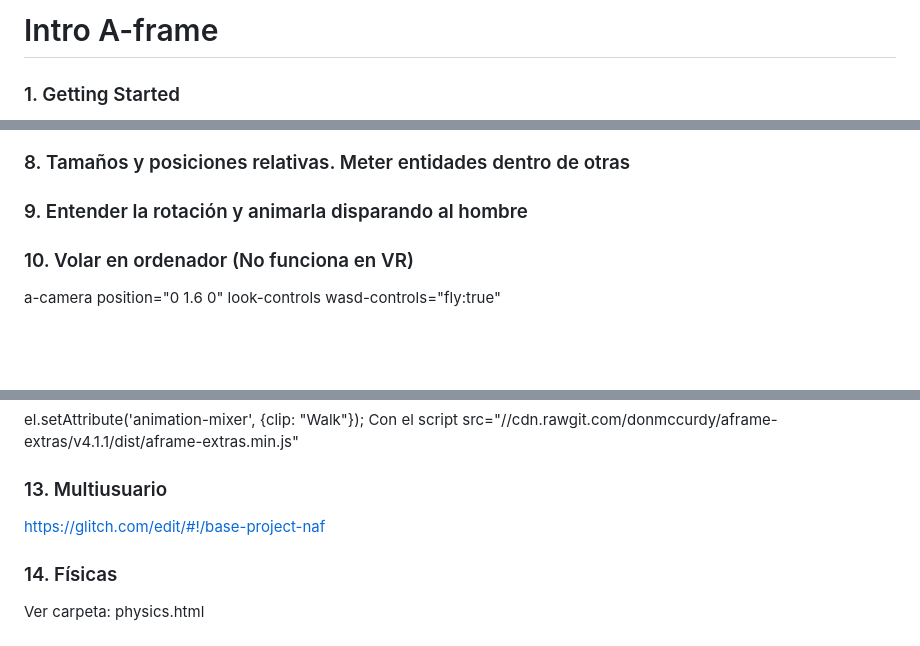
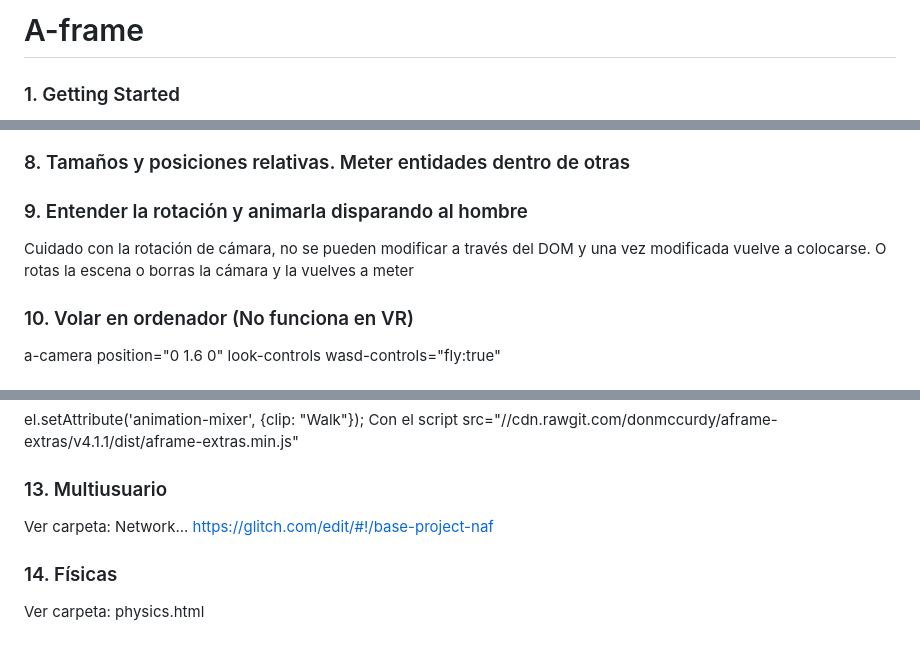
Before and after one commit to MAD-DW-TI-P2/a-frame, a Markdown page: README.md, 3 parts joined by grey strips. Drawn GitHub-style; blank space fills up the shorter version.

```diff
--- a/README.md
+++ b/README.md
@@ -1,4 +1,4 @@
-# Intro A-frame
+# A-frame
 
 ### 1. Getting Started
 
@@ -51,6 +51,8 @@
 
 ### 9. Entender la rotación y animarla disparando al hombre
 
+Cuidado con la rotación de cámara, no se pueden modificar a través del DOM y una vez modificada vuelve a colocarse. O rotas la escena o borras la cámara y la vuelves a meter
+
 ### 10. Volar en ordenador (No funciona en VR)
 
 a-camera position="0 1.6 0" look-controls wasd-controls="fly:true"
@@ -70,6 +72,7 @@ Con el script src="//cdn.rawgit.com/donmccurdy/aframe-extras/v4.1.1/dist/aframe-
 
 ### 13. Multiusuario
 
+Ver carpeta: Network...
 https://glitch.com/edit/#!/base-project-naf
 
 ### 14. Físicas
```
